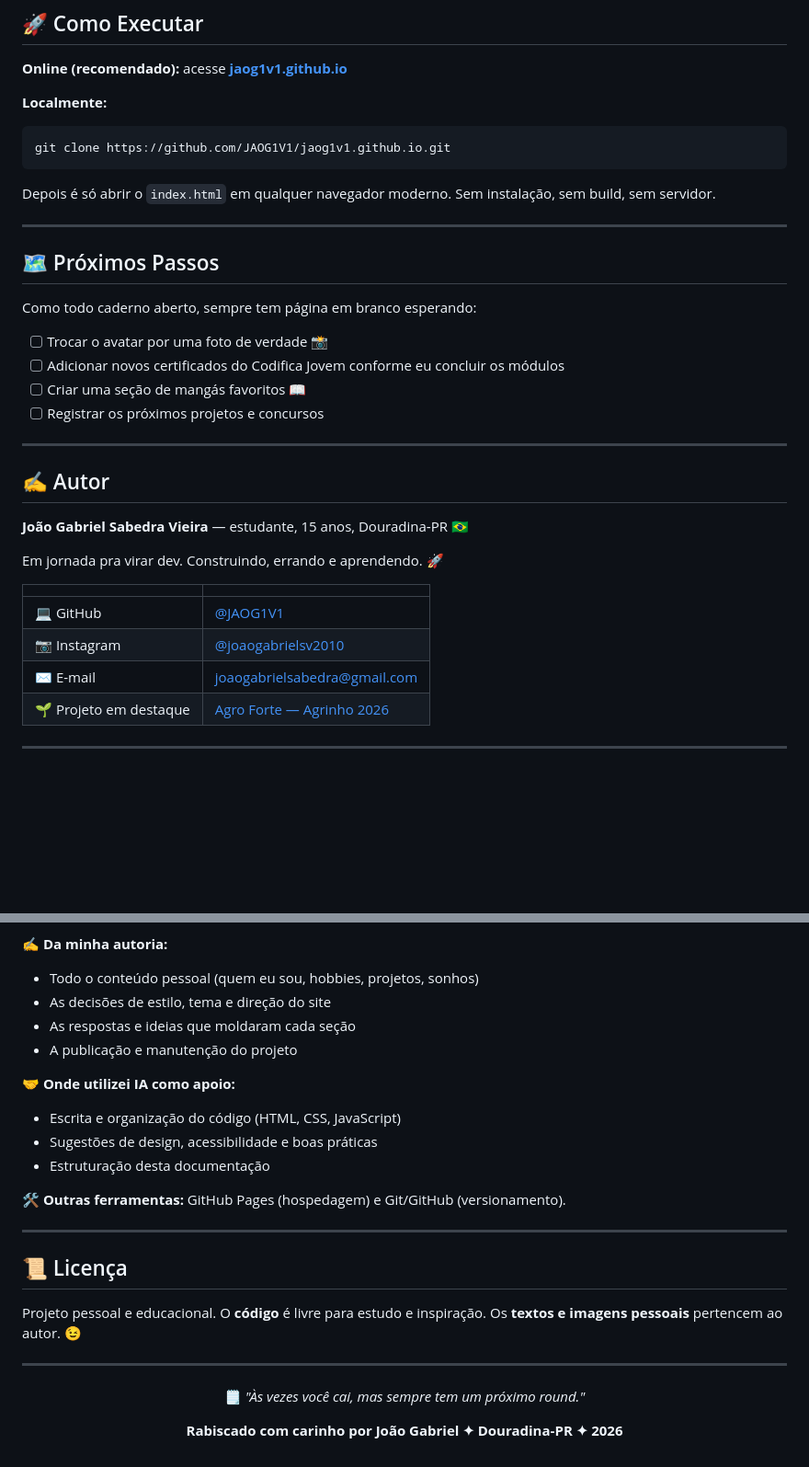
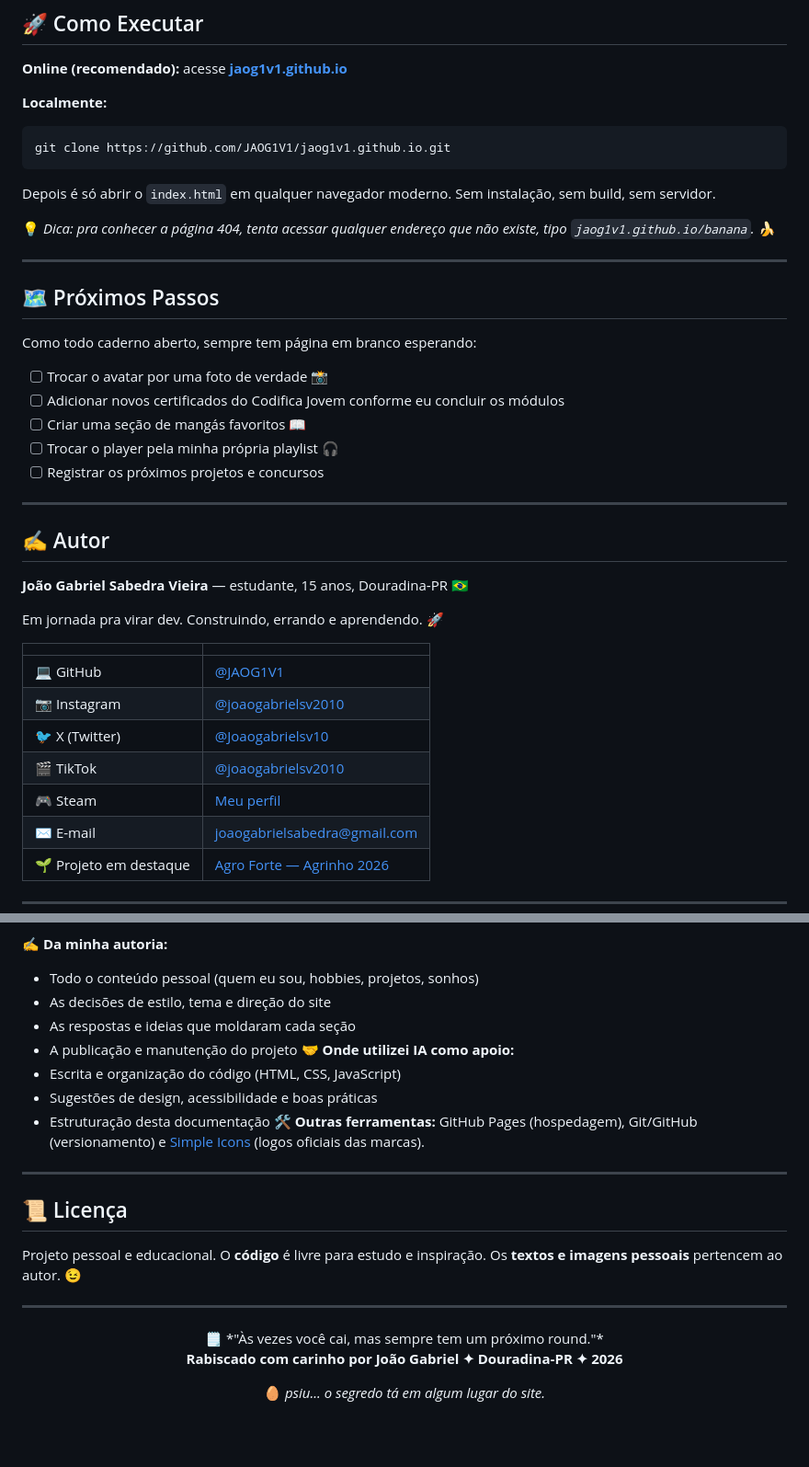
Before and after one commit to JAOG1V1/jaog1v1.github.io, a Markdown page: README.md, 2 parts joined by grey strips. Shown at 92% size. GitHub-like rendering; blank space fills up the shorter version.

```diff
--- a/README.md
+++ b/README.md
@@ -117,6 +122,8 @@ git clone https://github.com/JAOG1V1/jaog1v1.github.io.git
 
 Depois é só abrir o `index.html` em qualquer navegador moderno. Sem instalação, sem build, sem servidor.
 
+💡 *Dica: pra conhecer a página 404, tenta acessar qualquer endereço que não existe, tipo `jaog1v1.github.io/banana`.* 🍌
+
 ---
 
 ## 🗺️ Próximos Passos
@@ -126,8 +133,8 @@ Como todo caderno aberto, sempre tem página em branco esperando:
 - [ ] Trocar o avatar por uma foto de verdade 📸
 - [ ] Adicionar novos certificados do Codifica Jovem conforme eu concluir os módulos
 - [ ] Criar uma seção de mangás favoritos 📖
+- [ ] Trocar o player pela minha própria playlist 🎧
 - [ ] Registrar os próximos projetos e concursos
-
 ---
 
 ## ✍️ Autor
@@ -140,6 +147,9 @@ Em jornada pra virar dev. Construindo, errando e aprendendo. 🚀
 |---|---|
 | 💻 GitHub | [@JAOG1V1](https://github.com/JAOG1V1) |
 | 📷 Instagram | [@joaogabrielsv2010](https://www.instagram.com/joaogabrielsv2010) |
+| 🐦 X (Twitter) | [@Joaogabrielsv10](https://x.com/Joaogabrielsv10) |
+| 🎬 TikTok | [@joaogabrielsv2010](https://www.tiktok.com/@joaogabrielsv2010) |
+| 🎮 Steam | [Meu perfil](https://steamcommunity.com/profiles/76561199080371319/) |
 | ✉️ E-mail | joaogabrielsabedra@gmail.com |
 | 🌱 Projeto em destaque | [Agro Forte — Agrinho 2026](https://github.com/JAOG1V1/agrinho-2026) |
 
@@ -156,13 +166,11 @@ Este site foi desenvolvido por mim com auxílio de uma ferramenta de Inteligênc
 - As decisões de estilo, tema e direção do site
 - As respostas e ideias que moldaram cada seção
 - A publicação e manutenção do projeto
-
 **🤝 Onde utilizei IA como apoio:**
 - Escrita e organização do código (HTML, CSS, JavaScript)
 - Sugestões de design, acessibilidade e boas práticas
 - Estruturação desta documentação
-
-**🛠️ Outras ferramentas:** GitHub Pages (hospedagem) e Git/GitHub (versionamento).
+**🛠️ Outras ferramentas:** GitHub Pages (hospedagem), Git/GitHub (versionamento) e [Simple Icons](https://simpleicons.org) (logos oficiais das marcas).
 
 ---
 
@@ -173,9 +181,10 @@ Projeto pessoal e educacional. O **código** é livre para estudo e inspiração
 ---
 
 <div align="center">
-
 🗒️ *"Às vezes você cai, mas sempre tem um próximo round."*
 
 **Rabiscado com carinho por João Gabriel ✦ Douradina‑PR ✦ 2026**
 
+🥚 *psiu... o segredo tá em algum lugar do site.*
+
 </div>
```
Also changed, not shown: other parts of README.md (+14 -9 lines).
